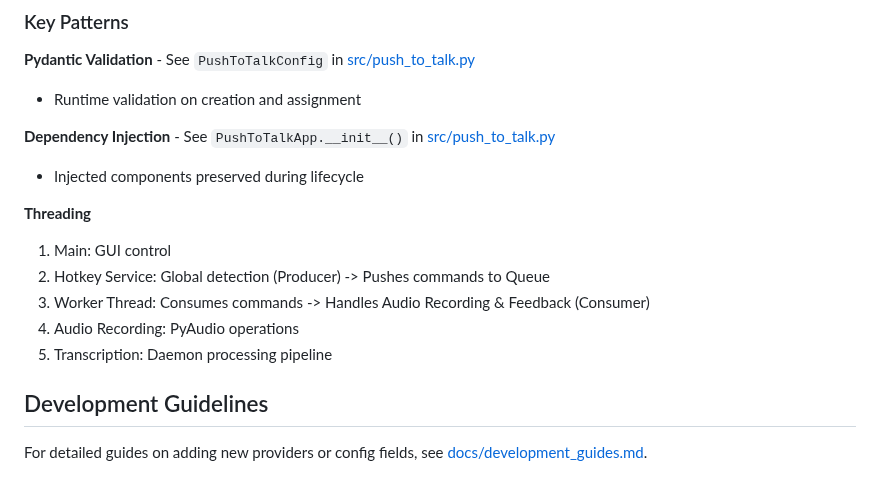
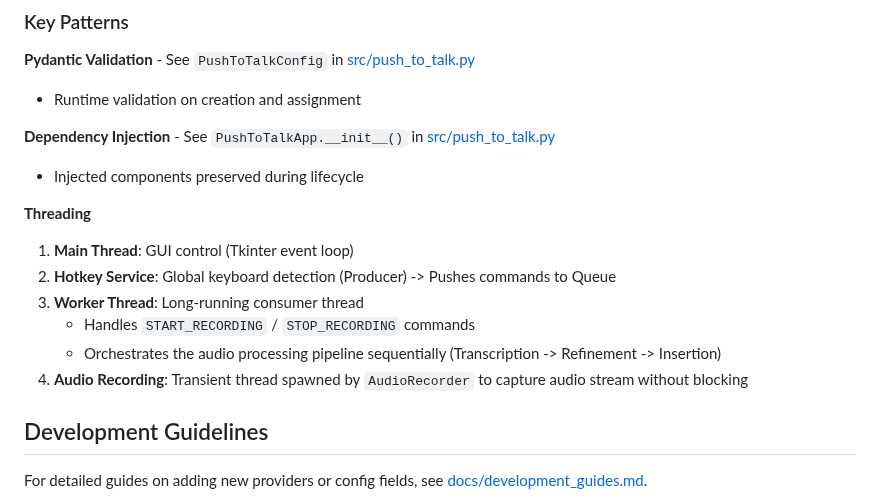
Before and after one commit to yixin0829/push-to-talk, a Markdown page: AGENTS.md, the part around the change. Drawn GitHub-style.

Commit message:
Update threading documentation in AGENTS.md
Corrected the "Threading" section in AGENTS.md to accurately reflect the application's threading model.
- Clarified that the Worker Thread orchestrates the sequential processing pipeline (Transcription -> Refinement -> Insertion).
- Corrected the description of Audio Recording to show it happens in a transient thread.
- Removed the incorrect "Transcription: Daemon processing pipeline" entry which implied a separate long-running thread.

```diff
--- a/AGENTS.md
+++ b/AGENTS.md
@@ -59,11 +59,12 @@ build_script/build_linux.sh     # Linux
 - Injected components preserved during lifecycle
 
 **Threading**
-1. Main: GUI control
-2. Hotkey Service: Global detection (Producer) -> Pushes commands to Queue
-3. Worker Thread: Consumes commands -> Handles Audio Recording & Feedback (Consumer)
-4. Audio Recording: PyAudio operations
-5. Transcription: Daemon processing pipeline
+1. **Main Thread**: GUI control (Tkinter event loop)
+2. **Hotkey Service**: Global keyboard detection (Producer) -> Pushes commands to Queue
+3. **Worker Thread**: Long-running consumer thread
+   - Handles `START_RECORDING` / `STOP_RECORDING` commands
+   - Orchestrates the audio processing pipeline sequentially (Transcription -> Refinement -> Insertion)
+4. **Audio Recording**: Transient thread spawned by `AudioRecorder` to capture audio stream without blocking
 
 ## Development Guidelines
 
```
